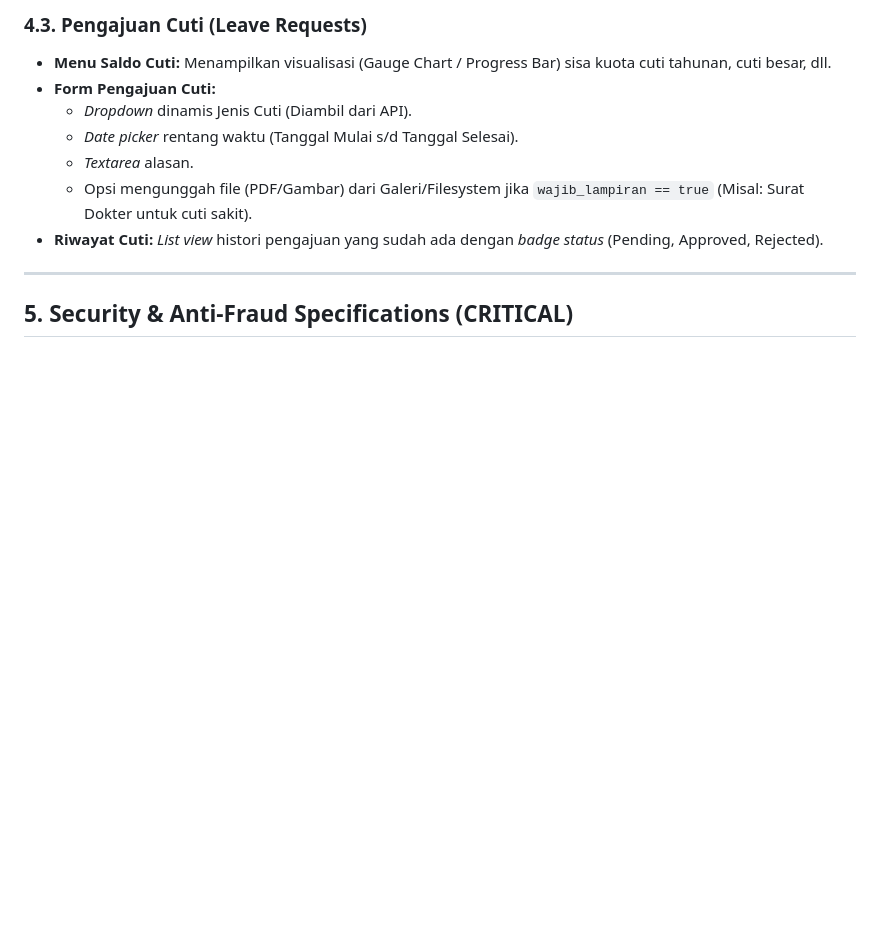
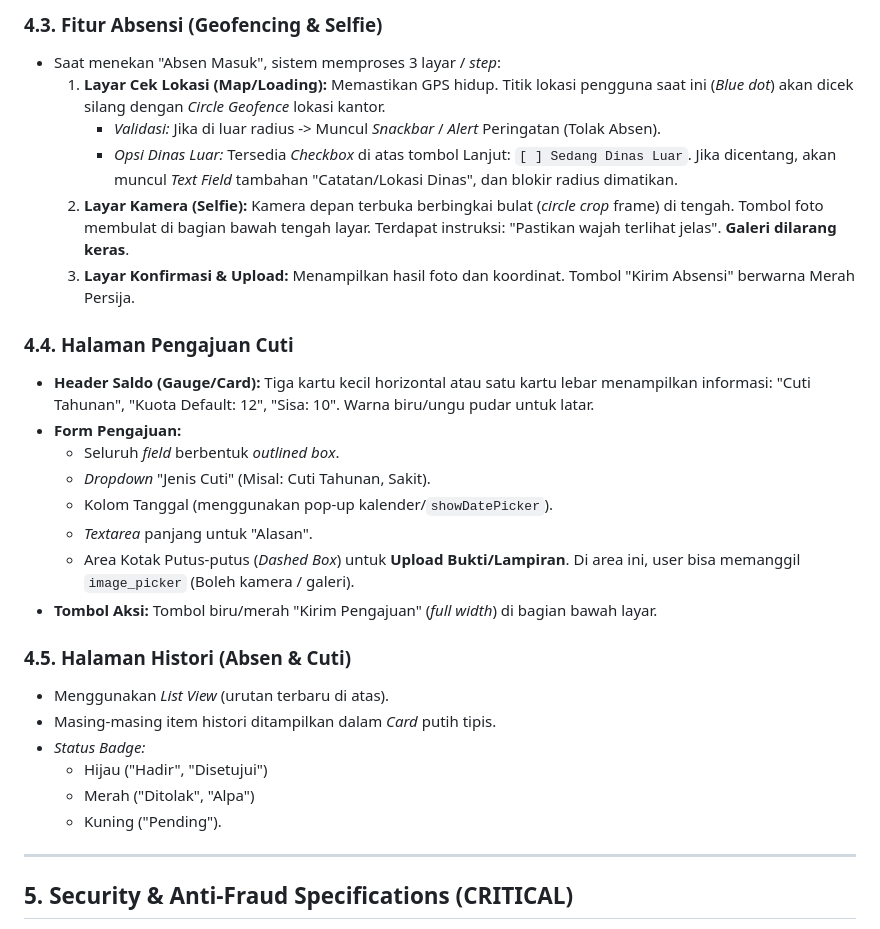
Before and after one commit to kadalmeinside/persija-erp, a Markdown page: docs/MOBILE_PRD_PHASE1.md, the part around one of its changes. GitHub-like rendering; blank space fills up the shorter version.

```diff
--- a/docs/MOBILE_PRD_PHASE1.md
+++ b/docs/MOBILE_PRD_PHASE1.md
@@ -50,12 +67,29 @@ Tombol utama pada layar Beranda akan berubah dinamis antara "Absen Masuk" dan "A
 
-### 4.3. Pengajuan Cuti (Leave Requests)
-- **Menu Saldo Cuti:** Menampilkan visualisasi (Gauge Chart / Progress Bar) sisa kuota cuti tahunan, cuti besar, dll.
-- **Form Pengajuan Cuti:**
-  - *Dropdown* dinamis Jenis Cuti (Diambil dari API).
-  - *Date picker* rentang waktu (Tanggal Mulai s/d Tanggal Selesai).
-  - *Textarea* alasan.
-  - Opsi mengunggah file (PDF/Gambar) dari Galeri/Filesystem jika `wajib_lampiran == true` (Misal: Surat Dokter untuk cuti sakit).
-- **Riwayat Cuti:** *List view* histori pengajuan yang sudah ada dengan *badge status* (Pending, Approved, Rejected).
+### 4.3. Fitur Absensi (Geofencing & Selfie)
+- Saat menekan "Absen Masuk", sistem memproses 3 layar / *step*:
+  1. **Layar Cek Lokasi (Map/Loading):** Memastikan GPS hidup. Titik lokasi pengguna saat ini (*Blue dot*) akan dicek silang dengan *Circle Geofence* lokasi kantor.
+     - *Validasi:* Jika di luar radius -> Muncul *Snackbar* / *Alert* Peringatan (Tolak Absen).
+     - *Opsi Dinas Luar:* Tersedia *Checkbox* di atas tombol Lanjut: `[ ] Sedang Dinas Luar`. Jika dicentang, akan muncul *Text Field* tambahan "Catatan/Lokasi Dinas", dan blokir radius dimatikan.
+  2. **Layar Kamera (Selfie):** Kamera depan terbuka berbingkai bulat (*circle crop* frame) di tengah. Tombol foto membulat di bagian bawah tengah layar. Terdapat instruksi: "Pastikan wajah terlihat jelas". **Galeri dilarang keras**.
+  3. **Layar Konfirmasi & Upload:** Menampilkan hasil foto dan koordinat. Tombol "Kirim Absensi" berwarna Merah Persija.
+
+### 4.4. Halaman Pengajuan Cuti
+- **Header Saldo (Gauge/Card):** Tiga kartu kecil horizontal atau satu kartu lebar menampilkan informasi: "Cuti Tahunan", "Kuota Default: 12", "Sisa: 10". Warna biru/ungu pudar untuk latar.
+- **Form Pengajuan:**
+  - Seluruh *field* berbentuk *outlined box*.
+  - *Dropdown* "Jenis Cuti" (Misal: Cuti Tahunan, Sakit).
+  - Kolom Tanggal (menggunakan pop-up kalender/`showDatePicker`).
+  - *Textarea* panjang untuk "Alasan".
+  - Area Kotak Putus-putus (*Dashed Box*) untuk **Upload Bukti/Lampiran**. Di area ini, user bisa memanggil `image_picker` (Boleh kamera / galeri).
+- **Tombol Aksi:** Tombol biru/merah "Kirim Pengajuan" (*full width*) di bagian bawah layar.
+
+### 4.5. Halaman Histori (Absen & Cuti)
+- Menggunakan *List View* (urutan terbaru di atas).
+- Masing-masing item histori ditampilkan dalam *Card* putih tipis.
+- *Status Badge:*
+  - Hijau ("Hadir", "Disetujui")
+  - Merah ("Ditolak", "Alpa")
+  - Kuning ("Pending").
 
 ---
 
```
Also changed, not shown: other parts of docs/MOBILE_PRD_PHASE1.md (+40 -23 lines).
